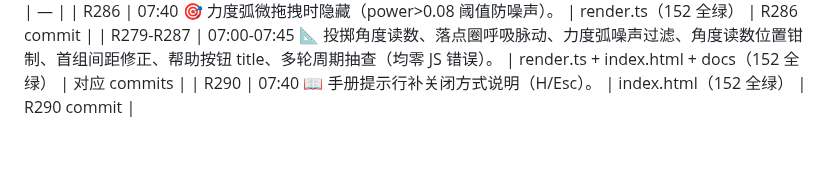
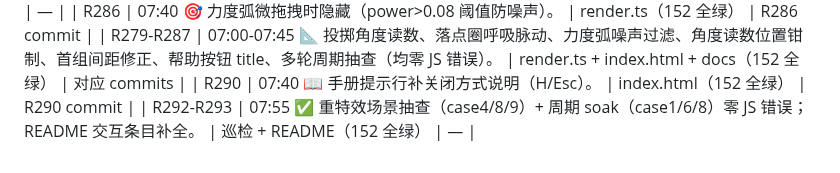
Before and after one commit to Bairea/boom_bug, a Markdown page: docs/playtest-log.md, the part around the change. Drawn GitHub-style.

Commit message:
R294: README 视觉章节范围至 R293+playtest-log 补 R292/R293

```diff
--- a/docs/playtest-log.md
+++ b/docs/playtest-log.md
@@ -202,3 +202,4 @@
 | R286 | 07:40 🎯 力度弧微拖拽时隐藏（power>0.08 阈值防噪声）。 | render.ts（152 全绿） | R286 commit |
 | R279-R287 | 07:00-07:45 📐 投掷角度读数、落点圈呼吸脉动、力度弧噪声过滤、角度读数位置钳制、首组间距修正、帮助按钮 title、多轮周期抽查（均零 JS 错误）。 | render.ts + index.html + docs（152 全绿） | 对应 commits |
 | R290 | 07:40 📖 手册提示行补关闭方式说明（H/Esc）。 | index.html（152 全绿） | R290 commit |
+| R292-R293 | 07:55 ✅ 重特效场景抽查（case4/8/9）+ 周期 soak（case1/6/8）零 JS 错误；README 交互条目补全。 | 巡检 + README（152 全绿） | — |
```
Also changed, not shown: README.md (+1 -1 lines).
